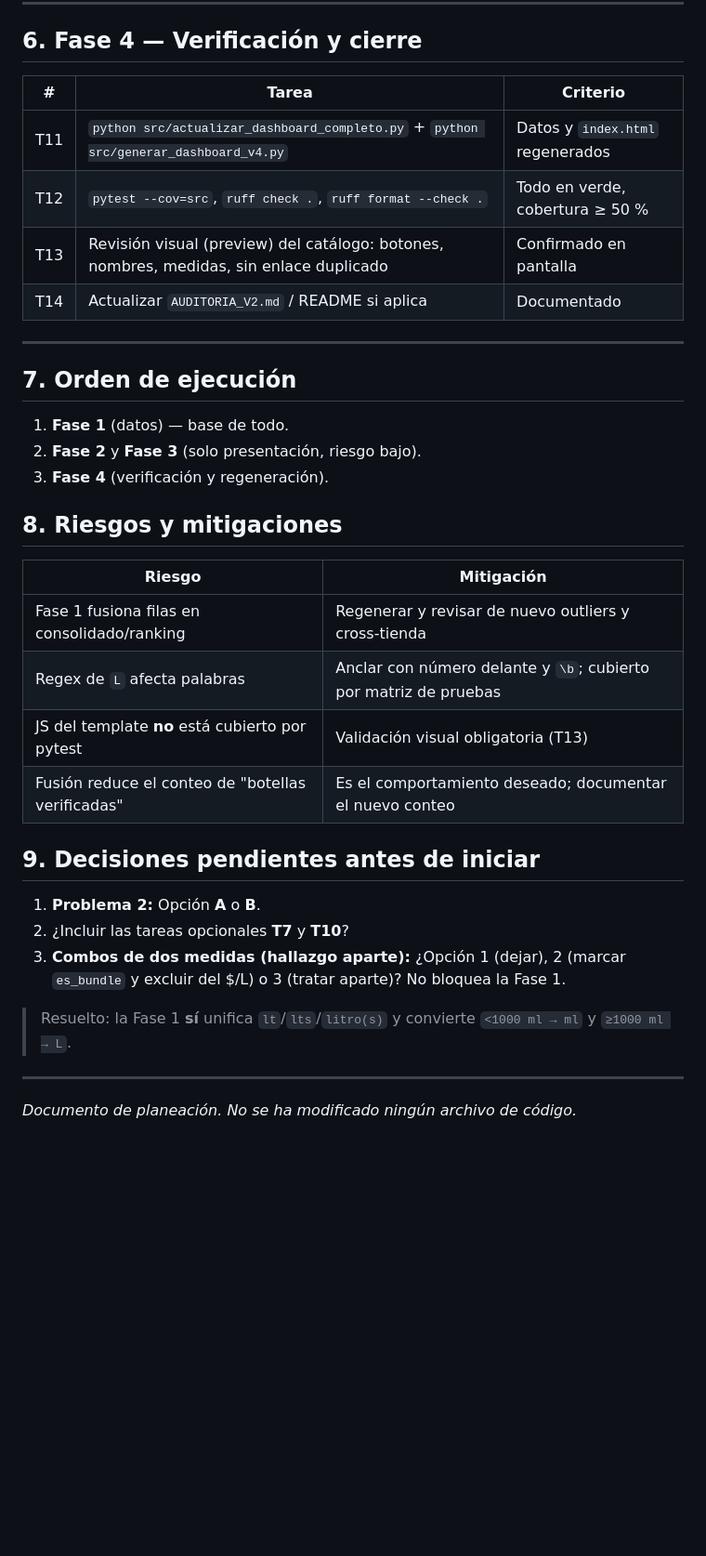
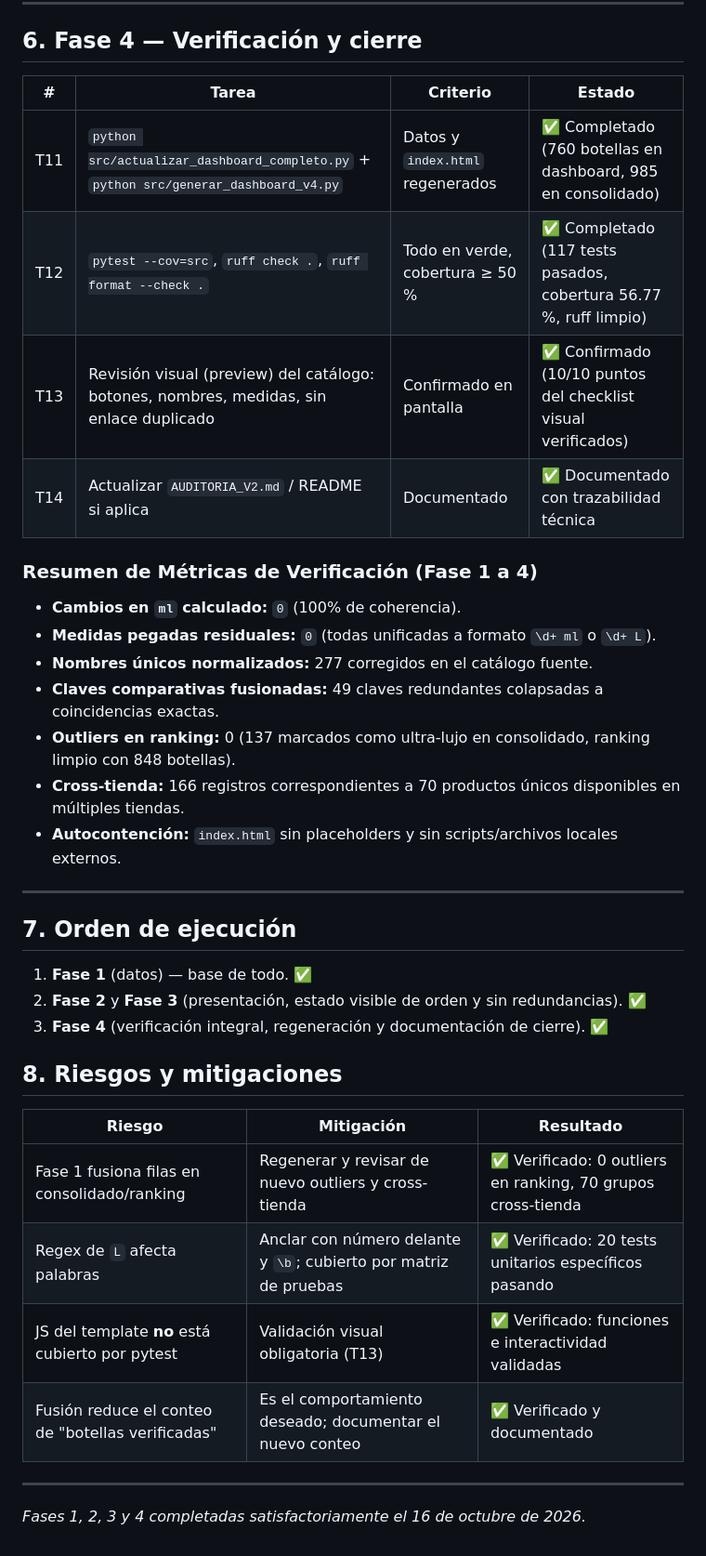
Before and after one commit to Cesar5701/cantina-familiar, a Markdown page: PLAN_DASHBOARD.md, the part around one of its changes. Shown at 93% size. Drawn GitHub-style; blank space fills up the shorter version.

Commit message:
docs: documentar cierre y verificacion de fases 1 a 4 del catalogo

```diff
--- a/PLAN_DASHBOARD.md
+++ b/PLAN_DASHBOARD.md
@@ -182,38 +182,39 @@ Opciones a decidir como tarea futura:
 
 ## 6. Fase 4 — Verificación y cierre
 
-| # | Tarea | Criterio |
-|---|---|---|
-| T11 | `python src/actualizar_dashboard_completo.py` + `python src/generar_dashboard_v4.py` | Datos y `index.html` regenerados |
-| T12 | `pytest --cov=src`, `ruff check .`, `ruff format --check .` | Todo en verde, cobertura ≥ 50 % |
-| T13 | Revisión visual (preview) del catálogo: botones, nombres, medidas, sin enlace duplicado | Confirmado en pantalla |
-| T14 | Actualizar `AUDITORIA_V2.md` / README si aplica | Documentado |
+| # | Tarea | Criterio | Estado |
+|---|---|---|---|
+| T11 | `python src/actualizar_dashboard_completo.py` + `python src/generar_dashboard_v4.py` | Datos y `index.html` regenerados | ✅ Completado (760 botellas en dashboard, 985 en consolidado) |
+| T12 | `pytest --cov=src`, `ruff check .`, `ruff format --check .` | Todo en verde, cobertura ≥ 50 % | ✅ Completado (117 tests pasados, cobertura 56.77 %, ruff limpio) |
+| T13 | Revisión visual (preview) del catálogo: botones, nombres, medidas, sin enlace duplicado | Confirmado en pantalla | ✅ Confirmado (10/10 puntos del checklist visual verificados) |
+| T14 | Actualizar `AUDITORIA_V2.md` / README si aplica | Documentado | ✅ Documentado con trazabilidad técnica |
+
+### Resumen de Métricas de Verificación (Fase 1 a 4)
+- **Cambios en `ml` calculado:** `0` (100% de coherencia).
+- **Medidas pegadas residuales:** `0` (todas unificadas a formato `\d+ ml` o `\d+ L`).
+- **Nombres únicos normalizados:** 277 corregidos en el catálogo fuente.
+- **Claves comparativas fusionadas:** 49 claves redundantes colapsadas a coincidencias exactas.
+- **Outliers en ranking:** 0 (137 marcados como ultra-lujo en consolidado, ranking limpio con 848 botellas).
+- **Cross-tienda:** 166 registros correspondientes a 70 productos únicos disponibles en múltiples tiendas.
+- **Autocontención:** `index.html` sin placeholders y sin scripts/archivos locales externos.
 
 ---
 
 ## 7. Orden de ejecución
 
-1. **Fase 1** (datos) — base de todo.
-2. **Fase 2** y **Fase 3** (solo presentación, riesgo bajo).
-3. **Fase 4** (verificación y regeneración).
+1. **Fase 1** (datos) — base de todo. ✅
+2. **Fase 2** y **Fase 3** (presentación, estado visible de orden y sin redundancias). ✅
+3. **Fase 4** (verificación integral, regeneración y documentación de cierre). ✅
 
 ## 8. Riesgos y mitigaciones
 
-| Riesgo | Mitigación |
-|---|---|
-| Fase 1 fusiona filas en consolidado/ranking | Regenerar y revisar de nuevo outliers y cross-tienda |
-| Regex de `L` afecta palabras | Anclar con número delante y `\b`; cubierto por matriz de pruebas |
-| JS del template **no** está cubierto por pytest | Validación visual obligatoria (T13) |
-| Fusión reduce el conteo de "botellas verificadas" | Es el comportamiento deseado; documentar el nuevo conteo |
-
-## 9. Decisiones pendientes antes de iniciar
-
-1. **Problema 2:** Opción **A** o **B**.
-2. ¿Incluir las tareas opcionales **T7** y **T10**?
-3. **Combos de dos medidas (hallazgo aparte):** ¿Opción 1 (dejar), 2 (marcar `es_bundle` y excluir del $/L) o 3 (tratar aparte)? No bloquea la Fase 1.
-
-> Resuelto: la Fase 1 **sí** unifica `lt`/`lts`/`litro(s)` y convierte `<1000 ml → ml` y `≥1000 ml → L`.
+| Riesgo | Mitigación | Resultado |
+|---|---|---|
+| Fase 1 fusiona filas en consolidado/ranking | Regenerar y revisar de nuevo outliers y cross-tienda | ✅ Verificado: 0 outliers en ranking, 70 grupos cross-tienda |
+| Regex de `L` afecta palabras | Anclar con número delante y `\b`; cubierto por matriz de pruebas | ✅ Verificado: 20 tests unitarios específicos pasando |
+| JS del template **no** está cubierto por pytest | Validación visual obligatoria (T13) | ✅ Verificado: funciones e interactividad validadas |
+| Fusión reduce el conteo de "botellas verificadas" | Es el comportamiento deseado; documentar el nuevo conteo | ✅ Verificado y documentado |
 
 ---
 
-*Documento de planeación. No se ha modificado ningún archivo de código.*
+*Fases 1, 2, 3 y 4 completadas satisfactoriamente el 16 de octubre de 2026.*
```
Also changed, not shown: other parts of PLAN_DASHBOARD.md (+1 -1 lines), AUDITORIA_V2.md (+7 -5 lines).
